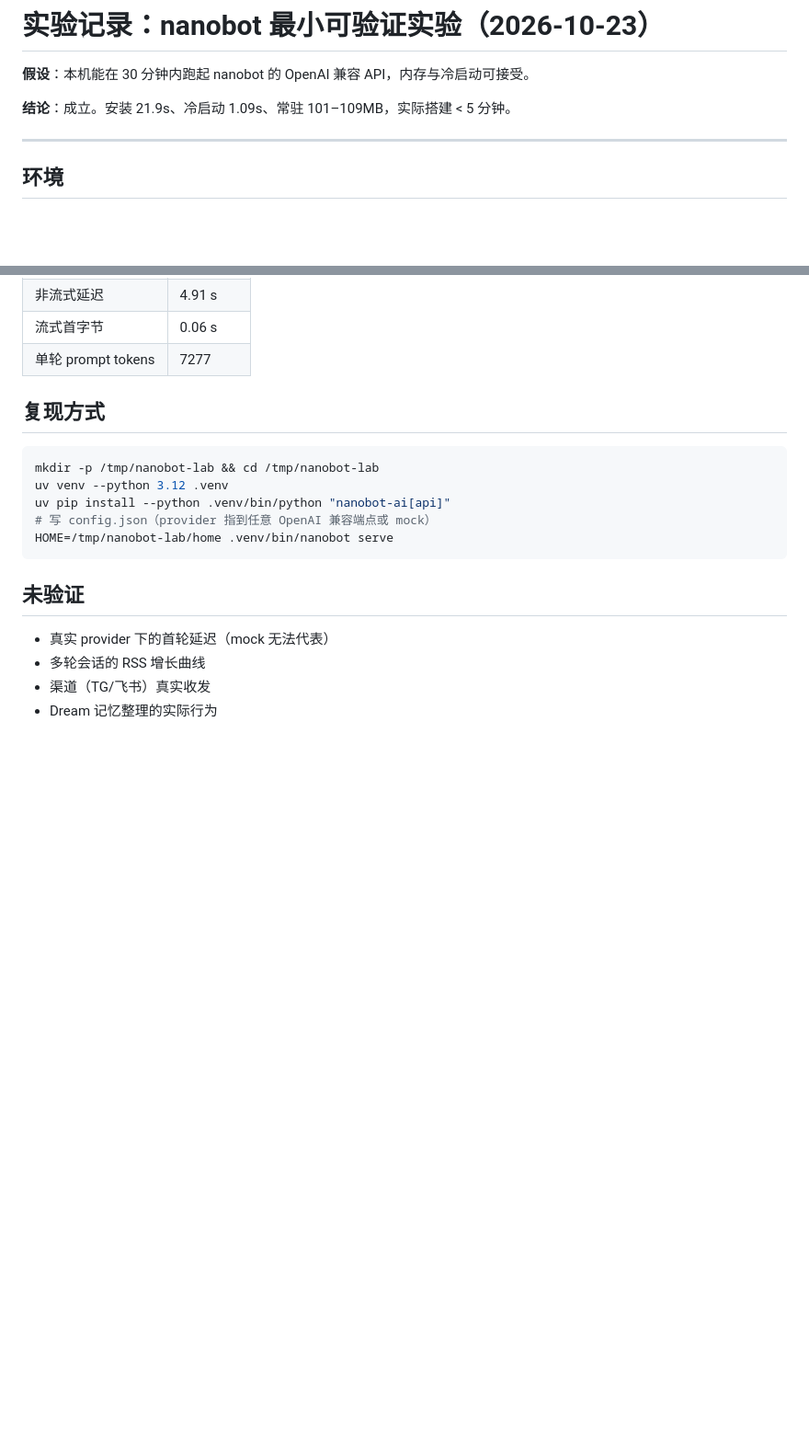
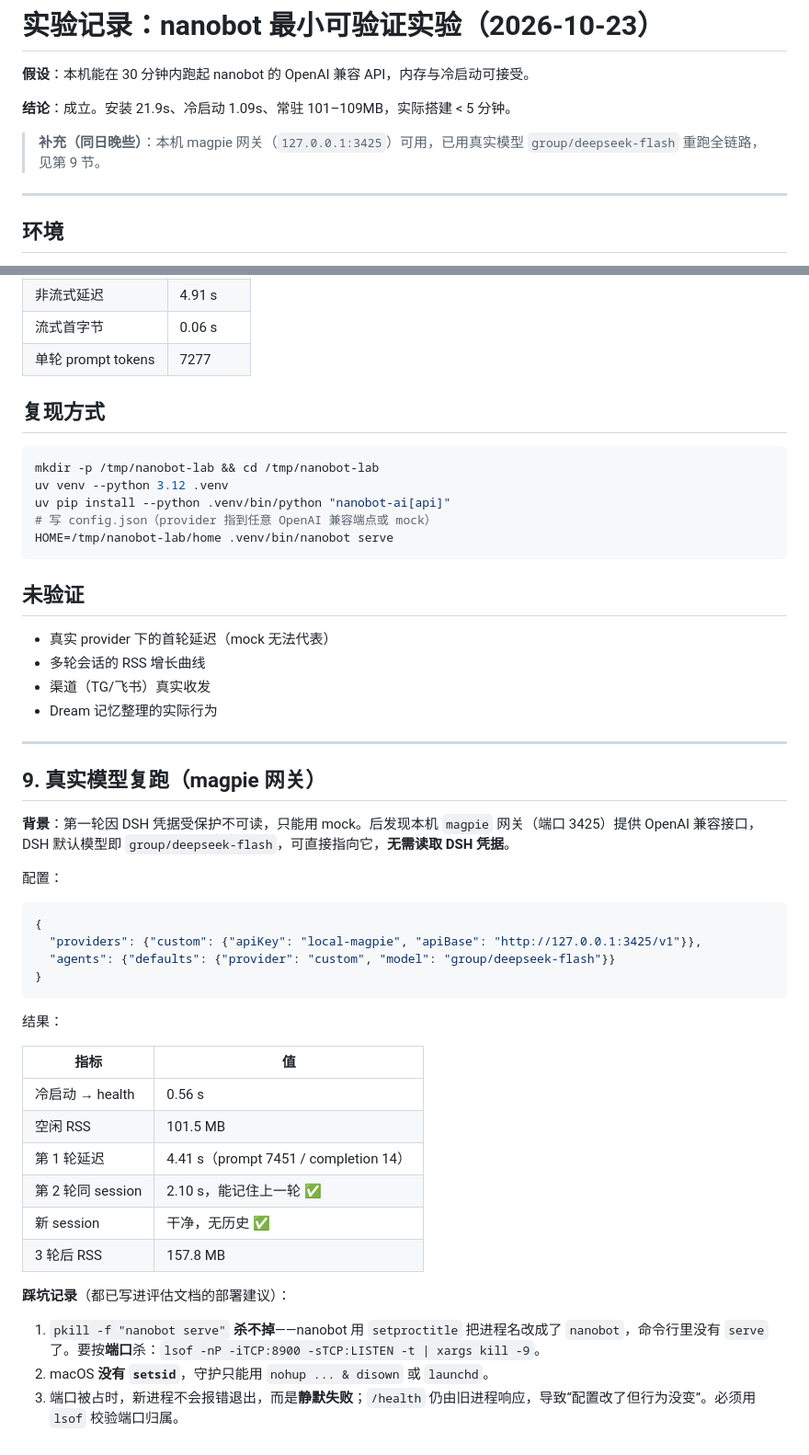
Before and after one commit to zuxinyuan/dsh-pet-one, a Markdown page: docs/experiments/nanobot-minimal.md, 2 parts joined by grey strips. Shown at 92% size. Drawn GitHub-style; blank space fills up the shorter version.

````diff
--- a/docs/experiments/nanobot-minimal.md
+++ b/docs/experiments/nanobot-minimal.md
@@ -3,6 +3,8 @@
 **假设**：本机能在 30 分钟内跑起 nanobot 的 OpenAI 兼容 API，内存与冷启动可接受。
 
 **结论**：成立。安装 21.9s、冷启动 1.09s、常驻 101–109MB，实际搭建 < 5 分钟。
+
+> **补充（同日晚些）**：本机 magpie 网关（`127.0.0.1:3425`）可用，已用真实模型 `group/deepseek-flash` 重跑全链路，见第 9 节。
 
 ---
 
@@ -137,3 +139,36 @@ HOME=/tmp/nanobot-lab/home .venv/bin/nanobot serve
 - 多轮会话的 RSS 增长曲线
 - 渠道（TG/飞书）真实收发
 - Dream 记忆整理的实际行为
+
+
+---
+
+## 9. 真实模型复跑（magpie 网关）
+
+**背景**：第一轮因 DSH 凭据受保护不可读，只能用 mock。后发现本机 `magpie` 网关（端口 3425）提供 OpenAI 兼容接口，DSH 默认模型即 `group/deepseek-flash`，可直接指向它，**无需读取 DSH 凭据**。
+
+配置：
+
+```json
+{
+  "providers": {"custom": {"apiKey": "local-magpie", "apiBase": "http://127.0.0.1:3425/v1"}},
+  "agents": {"defaults": {"provider": "custom", "model": "group/deepseek-flash"}}
+}
+```
+
+结果：
+
+| 指标 | 值 |
+|---|---|
+| 冷启动 → health | 0.56 s |
+| 空闲 RSS | 101.5 MB |
+| 第 1 轮延迟 | 4.41 s（prompt 7451 / completion 14） |
+| 第 2 轮同 session | 2.10 s，能记住上一轮 ✅ |
+| 新 session | 干净，无历史 ✅ |
+| 3 轮后 RSS | 157.8 MB |
+
+**踩坑记录**（都已写进评估文档的部署建议）：
+
+1. `pkill -f "nanobot serve"` **杀不掉**——nanobot 用 `setproctitle` 把进程名改成了 `nanobot`，命令行里没有 `serve` 了。要按**端口**杀：`lsof -nP -iTCP:8900 -sTCP:LISTEN -t | xargs kill -9`。
+2. macOS **没有 `setsid`**，守护只能用 `nohup ... & disown` 或 `launchd`。
+3. 端口被占时，新进程不会报错退出，而是**静默失败**；`/health` 仍由旧进程响应，导致“配置改了但行为没变”。必须用 `lsof` 校验端口归属。
````
Also changed, not shown: docs/nanobot-assessment.md (+25 -0 lines).
